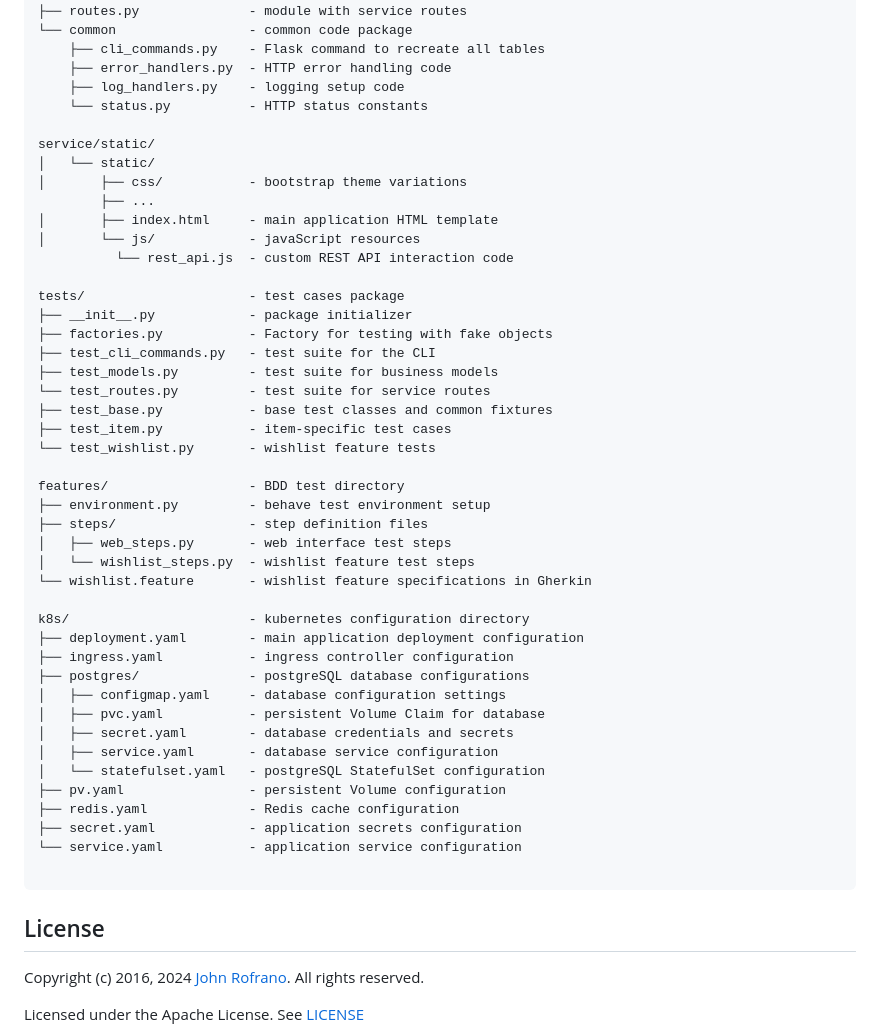
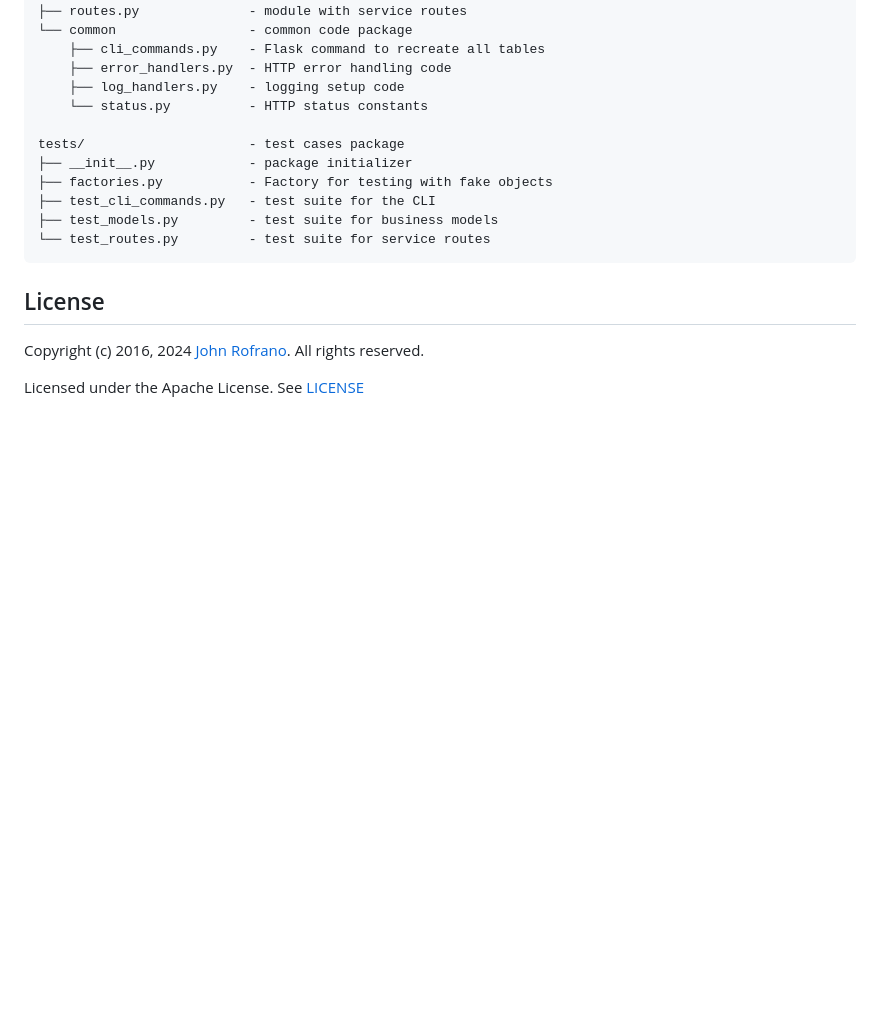
Before and after one commit to CSCI-GA-2820-FA24-001/wishlists, a Markdown page: README.md, the part around the change printed below. GitHub-like rendering; blank space fills up the shorter version.

````diff
--- a/README.md
+++ b/README.md
@@ -186,45 +97,12 @@ service/                   - service python package
     ├── log_handlers.py    - logging setup code
     └── status.py          - HTTP status constants
 
-service/static/
-│   └── static/
-│       ├── css/           - bootstrap theme variations
-        ├── ...
-│       ├── index.html     - main application HTML template
-│       └── js/            - javaScript resources
-          └── rest_api.js  - custom REST API interaction code
-
 tests/                     - test cases package
 ├── __init__.py            - package initializer
 ├── factories.py           - Factory for testing with fake objects
 ├── test_cli_commands.py   - test suite for the CLI
 ├── test_models.py         - test suite for business models
 └── test_routes.py         - test suite for service routes
-├── test_base.py           - base test classes and common fixtures
-├── test_item.py           - item-specific test cases
-└── test_wishlist.py       - wishlist feature tests
-
-features/                  - BDD test directory
-├── environment.py         - behave test environment setup
-├── steps/                 - step definition files
-│   ├── web_steps.py       - web interface test steps
-│   └── wishlist_steps.py  - wishlist feature test steps
-└── wishlist.feature       - wishlist feature specifications in Gherkin
-
-k8s/                       - kubernetes configuration directory
-├── deployment.yaml        - main application deployment configuration
-├── ingress.yaml           - ingress controller configuration
-├── postgres/              - postgreSQL database configurations
-│   ├── configmap.yaml     - database configuration settings
-│   ├── pvc.yaml           - persistent Volume Claim for database
-│   ├── secret.yaml        - database credentials and secrets
-│   ├── service.yaml       - database service configuration
-│   └── statefulset.yaml   - postgreSQL StatefulSet configuration
-├── pv.yaml                - persistent Volume configuration
-├── redis.yaml             - Redis cache configuration
-├── secret.yaml            - application secrets configuration
-└── service.yaml           - application service configuration
-
 ```
 
 ## License
````
Also changed, not shown: other parts of README.md (+14 -103 lines).
